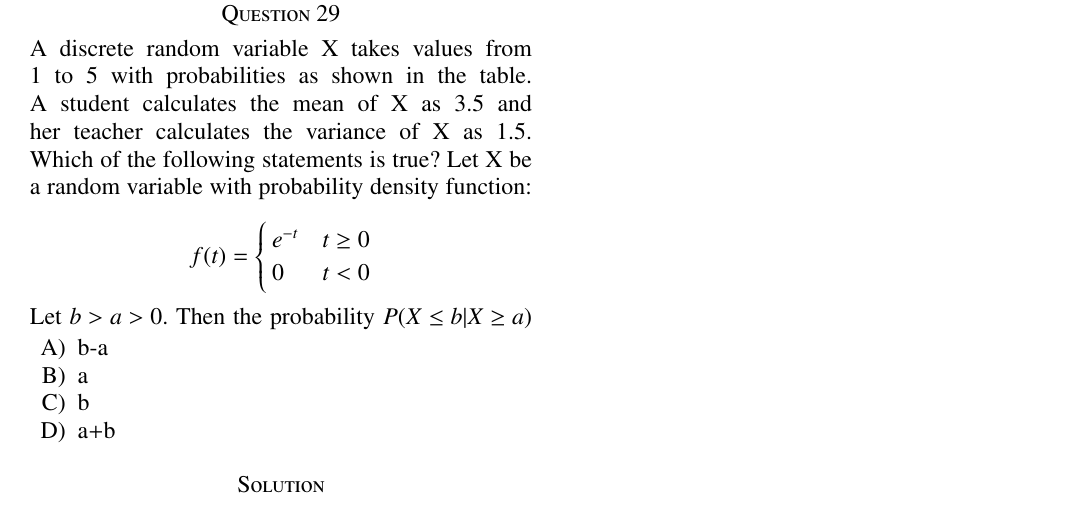
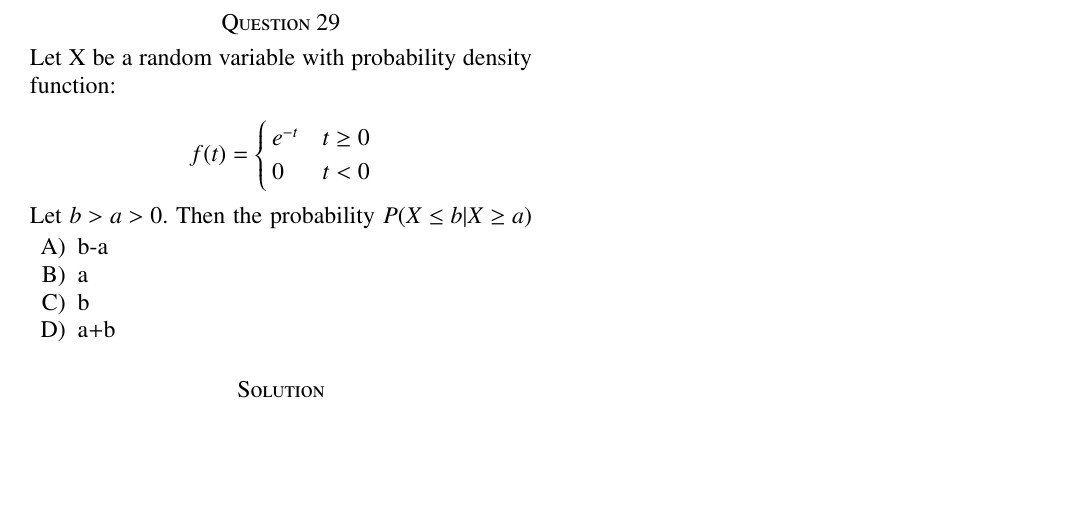
Before and after one commit to Aayush-2492/Assignments, a LaTeX problem sheet (Assignment4/Assignment4.tex): part of the page, cut so that both start at the same text, the shorter picture padded with empty space. Compiled offline with pdfLaTeX.

Commit message:
Update Assignment4.tex

```diff
--- a/Assignment4/Assignment4.tex
+++ b/Assignment4/Assignment4.tex
@@ -131,7 +131,6 @@ Latex codes :
 https://github.com/Aayush-2492/Assignments/tree/main/Assignment4
 \end{lstlisting}
 \section*{Question 29}
-A discrete random variable X takes values from 1 to 5 with probabilities as shown in the table. A student calculates the mean of X as 3.5 and her teacher calculates the variance of X as 1.5. Which of the following statements is true?
 Let X be a random variable with probability density function:\\
 \[ f(t)=\begin{cases}
       e^{-t} & t\geq 0 \\
```
